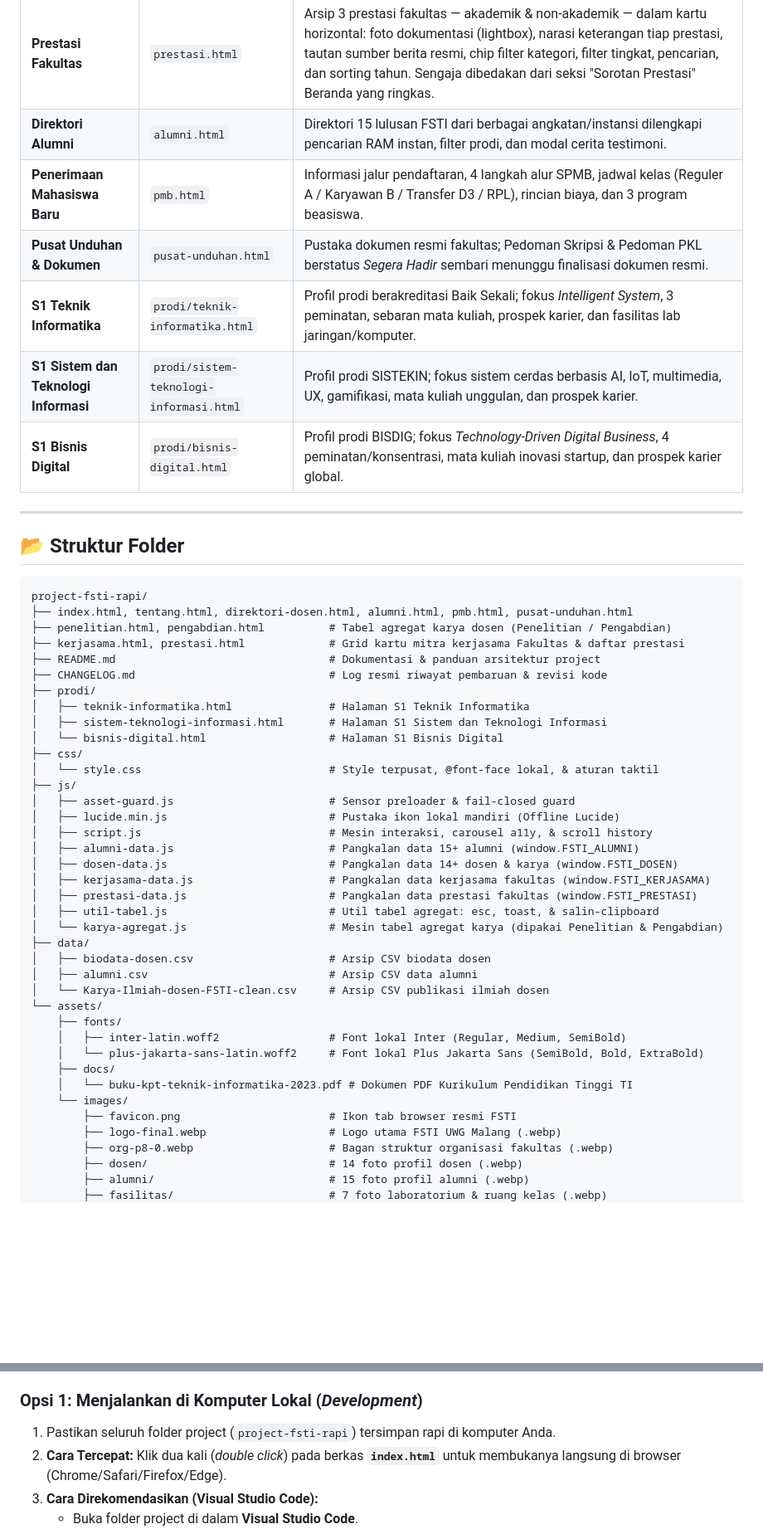
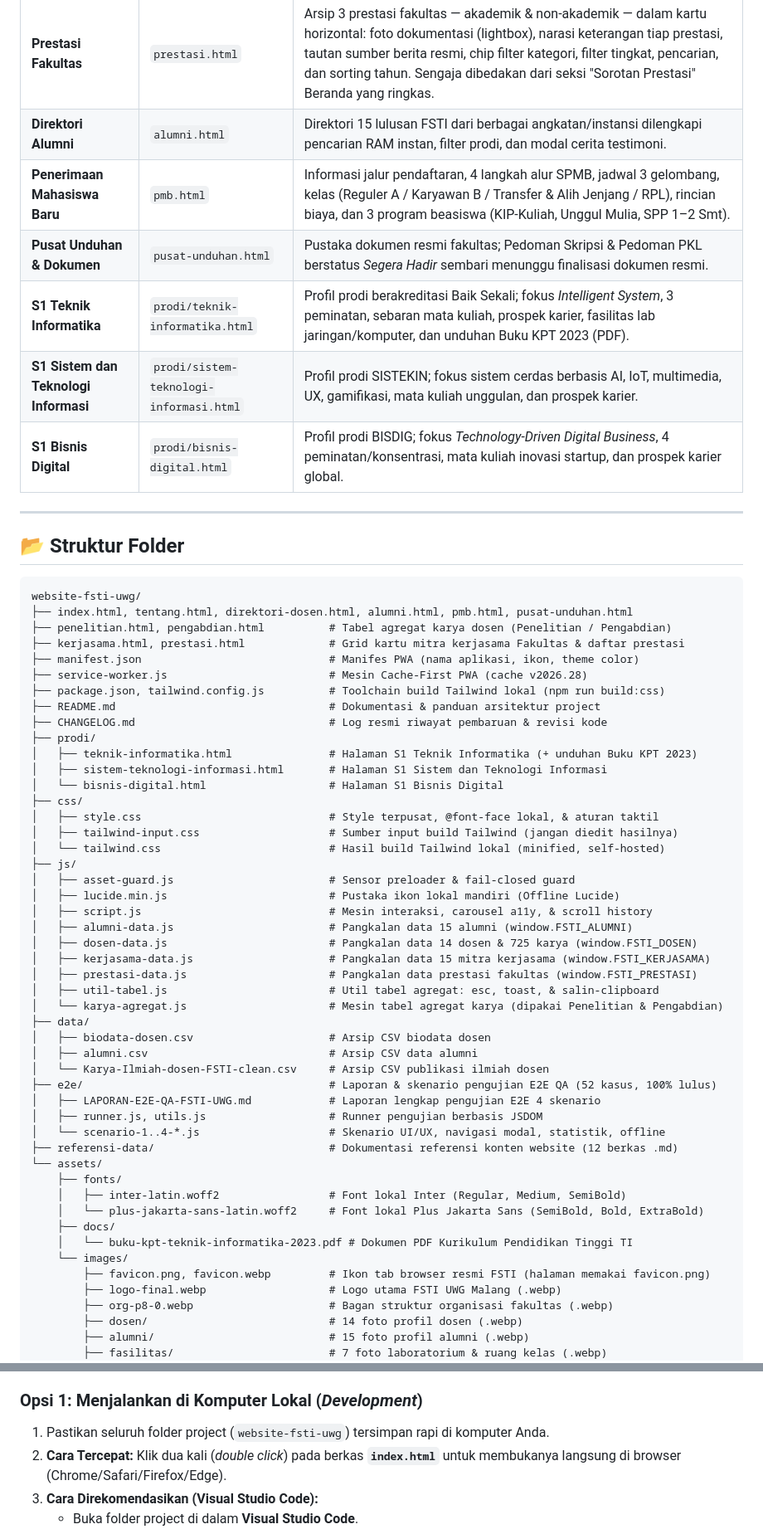
Before and after one commit to Irzal-npc/website-fsti-uwg, a Markdown page: README.md, 2 parts joined by grey strips. Shown at 83% size. Drawn GitHub-style; blank space fills up the shorter version.

````diff
--- a/README.md
+++ b/README.md
@@ -101,9 +103,9 @@ Website ini menyajikan informasi lengkap mengenai:
 | **Kerjasama Fakultas** | `kerjasama.html` | Grid kartu ringkas 15 mitra kerjasama fakultas (7 perguruan tinggi luar negeri & program global, 8 mitra dalam negeri) berisi logo, jenis mitra, ruang lingkup wilayah, nama mitra, dan negara; dilengkapi filter jenis, pencarian, dan sorting nama. |
 | **Prestasi Fakultas** | `prestasi.html` | Arsip 3 prestasi fakultas — akademik & non-akademik — dalam kartu horizontal: foto dokumentasi (lightbox), narasi keterangan tiap prestasi, tautan sumber berita resmi, chip filter kategori, filter tingkat, pencarian, dan sorting tahun. Sengaja dibedakan dari seksi "Sorotan Prestasi" Beranda yang ringkas. |
 | **Direktori Alumni** | `alumni.html` | Direktori 15 lulusan FSTI dari berbagai angkatan/instansi dilengkapi pencarian RAM instan, filter prodi, dan modal cerita testimoni. |
-| **Penerimaan Mahasiswa Baru** | `pmb.html` | Informasi jalur pendaftaran, 4 langkah alur SPMB, jadwal kelas (Reguler A / Karyawan B / Transfer D3 / RPL), rincian biaya, dan 3 program beasiswa. |
+| **Penerimaan Mahasiswa Baru** | `pmb.html` | Informasi jalur pendaftaran, 4 langkah alur SPMB, jadwal 3 gelombang, kelas (Reguler A / Karyawan B / Transfer & Alih Jenjang / RPL), rincian biaya, dan 3 program beasiswa (KIP-Kuliah, Unggul Mulia, SPP 1–2 Smt). |
 | **Pusat Unduhan & Dokumen** | `pusat-unduhan.html` | Pustaka dokumen resmi fakultas; Pedoman Skripsi & Pedoman PKL berstatus *Segera Hadir* sembari menunggu finalisasi dokumen resmi. |
-| **S1 Teknik Informatika** | `prodi/teknik-informatika.html` | Profil prodi berakreditasi Baik Sekali; fokus *Intelligent System*, 3 peminatan, sebaran mata kuliah, prospek karier, dan fasilitas lab jaringan/komputer. |
+| **S1 Teknik Informatika** | `prodi/teknik-informatika.html` | Profil prodi berakreditasi Baik Sekali; fokus *Intelligent System*, 3 peminatan, sebaran mata kuliah, prospek karier, fasilitas lab jaringan/komputer, dan unduhan Buku KPT 2023 (PDF). |
 | **S1 Sistem dan Teknologi Informasi** | `prodi/sistem-teknologi-informasi.html` | Profil prodi SISTEKIN; fokus sistem cerdas berbasis AI, IoT, multimedia, UX, gamifikasi, mata kuliah unggulan, dan prospek karier. |
 | **S1 Bisnis Digital** | `prodi/bisnis-digital.html` | Profil prodi BISDIG; fokus *Technology-Driven Digital Business*, 4 peminatan/konsentrasi, mata kuliah inovasi startup, dan prospek karier global. |
 
@@ -112,25 +114,30 @@ Website ini menyajikan informasi lengkap mengenai:
 ## 📂 Struktur Folder
 
 ```text
-project-fsti-rapi/
+website-fsti-uwg/
 ├── index.html, tentang.html, direktori-dosen.html, alumni.html, pmb.html, pusat-unduhan.html
 ├── penelitian.html, pengabdian.html          # Tabel agregat karya dosen (Penelitian / Pengabdian)
 ├── kerjasama.html, prestasi.html             # Grid kartu mitra kerjasama Fakultas & daftar prestasi
+├── manifest.json                             # Manifes PWA (nama aplikasi, ikon, theme color)
+├── service-worker.js                         # Mesin Cache-First PWA (cache v2026.28)
+├── package.json, tailwind.config.js          # Toolchain build Tailwind lokal (npm run build:css)
 ├── README.md                                 # Dokumentasi & panduan arsitektur project
 ├── CHANGELOG.md                              # Log resmi riwayat pembaruan & revisi kode
 ├── prodi/
-│   ├── teknik-informatika.html               # Halaman S1 Teknik Informatika
+│   ├── teknik-informatika.html               # Halaman S1 Teknik Informatika (+ unduhan Buku KPT 2023)
 │   ├── sistem-teknologi-informasi.html       # Halaman S1 Sistem dan Teknologi Informasi
 │   └── bisnis-digital.html                   # Halaman S1 Bisnis Digital
 ├── css/
-│   └── style.css                             # Style terpusat, @font-face lokal, & aturan taktil
+│   ├── style.css                             # Style terpusat, @font-face lokal, & aturan taktil
+│   ├── tailwind-input.css                    # Sumber input build Tailwind (jangan diedit hasilnya)
+│   └── tailwind.css                          # Hasil build Tailwind lokal (minified, self-hosted)
 ├── js/
 │   ├── asset-guard.js                        # Sensor preloader & fail-closed guard
 │   ├── lucide.min.js                         # Pustaka ikon lokal mandiri (Offline Lucide)
 │   ├── script.js                             # Mesin interaksi, carousel a11y, & scroll history
-│   ├── alumni-data.js                        # Pangkalan data 15+ alumni (window.FSTI_ALUMNI)
-│   ├── dosen-data.js                         # Pangkalan data 14+ dosen & karya (window.FSTI_DOSEN)
-│   ├── kerjasama-data.js                     # Pangkalan data kerjasama fakultas (window.FSTI_KERJASAMA)
+│   ├── alumni-data.js                        # Pangkalan data 15 alumni (window.FSTI_ALUMNI)
+│   ├── dosen-data.js                         # Pangkalan data 14 dosen & 725 karya (window.FSTI_DOSEN)
+│   ├── kerjasama-data.js                     # Pangkalan data 15 mitra kerjasama (window.FSTI_KERJASAMA)
 │   ├── prestasi-data.js                      # Pangkalan data prestasi fakultas (window.FSTI_PRESTASI)
 │   ├── util-tabel.js                         # Util tabel agregat: esc, toast, & salin-clipboard
 │   └── karya-agregat.js                      # Mesin tabel agregat karya (dipakai Penelitian & Pengabdian)
@@ -138,6 +145,11 @@ project-fsti-rapi/
 │   ├── biodata-dosen.csv                     # Arsip CSV biodata dosen
 │   ├── alumni.csv                            # Arsip CSV data alumni
 │   └── Karya-Ilmiah-dosen-FSTI-clean.csv     # Arsip CSV publikasi ilmiah dosen
+├── e2e/                                      # Laporan & skenario pengujian E2E QA (52 kasus, 100% lulus)
+│   ├── LAPORAN-E2E-QA-FSTI-UWG.md            # Laporan lengkap pengujian E2E 4 skenario
+│   ├── runner.js, utils.js                   # Runner pengujian berbasis JSDOM
+│   └── scenario-1..4-*.js                    # Skenario UI/UX, navigasi modal, statistik, offline
+├── referensi-data/                           # Dokumentasi referensi konten website (12 berkas .md)
 └── assets/
     ├── fonts/
     │   ├── inter-latin.woff2                 # Font lokal Inter (Regular, Medium, SemiBold)
@@ -145,7 +157,7 @@ project-fsti-rapi/
     ├── docs/
     │   └── buku-kpt-teknik-informatika-2023.pdf # Dokumen PDF Kurikulum Pendidikan Tinggi TI
     └── images/
-        ├── favicon.png                       # Ikon tab browser resmi FSTI
+        ├── favicon.png, favicon.webp         # Ikon tab browser resmi FSTI (halaman memakai favicon.png)
         ├── logo-final.webp                   # Logo utama FSTI UWG Malang (.webp)
         ├── org-p8-0.webp                     # Bagan struktur organisasi fakultas (.webp)
         ├── dosen/                            # 14 foto profil dosen (.webp)
@@ -303,7 +315,7 @@ Website ini menggunakan arsitektur penyimpanan data langsung di dalam memori Jav
 Karena website ini merupakan **Statis Modern (Pure HTML5 + CSS3 + Vanilla JS)** yang mandiri, Anda dapat menjalankannya di lingkungan lokal maupun mengunggahnya ke server *hosting* manapun tanpa memerlukan konfigurasi Node.js, PHP, Python, atau MySQL.
 
 ### Opsi 1: Menjalankan di Komputer Lokal (*Development*)
-1. Pastikan seluruh folder project (`project-fsti-rapi`) tersimpan rapi di komputer Anda.
+1. Pastikan seluruh folder project (`website-fsti-uwg`) tersimpan rapi di komputer Anda.
 2. **Cara Tercepat:** Klik dua kali (*double click*) pada berkas **`index.html`** untuk membukanya langsung di browser (Chrome/Safari/Firefox/Edge).
 3. **Cara Direkomendasikan (Visual Studio Code):**
    * Buka folder project di dalam **Visual Studio Code**.
````
Also changed, not shown: other parts of README.md (+20 -2 lines), CHANGELOG.md (+13 -0 lines).
